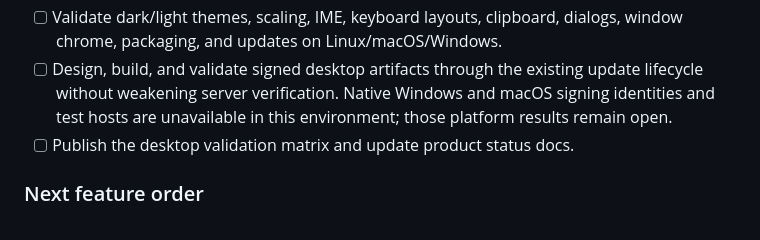
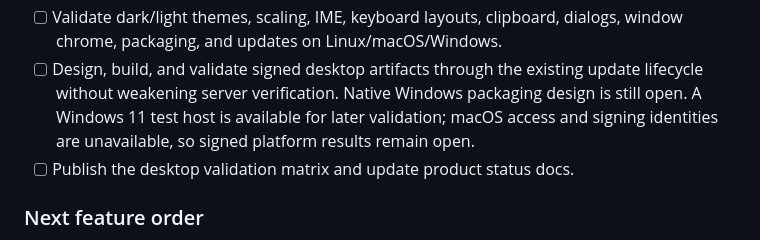
Before and after one commit to DeclanRiedel/sift, a Markdown page: docs/PLANS/gpui-desktop.md, the part around the change. GitHub-like rendering.

Commit message:
docs: record available Windows validation host

```diff
--- a/docs/PLANS/gpui-desktop.md
+++ b/docs/PLANS/gpui-desktop.md
@@ -538,8 +538,9 @@ ADR amendment instead of burying a second UI toolkit behind an abstraction.
       dialogs, window chrome, packaging, and updates on Linux/macOS/Windows.
 - [ ] Design, build, and validate signed desktop artifacts through the existing
       update lifecycle without weakening server verification. Native Windows
-      and macOS signing identities and test hosts are unavailable in this
-      environment; those platform results remain open.
+      packaging design is still open. A Windows 11 test host is available for
+      later validation; macOS access and signing identities are unavailable,
+      so signed platform results remain open.
 - [ ] Publish the desktop validation matrix and update product status docs.
 
 ### Next feature order
```
